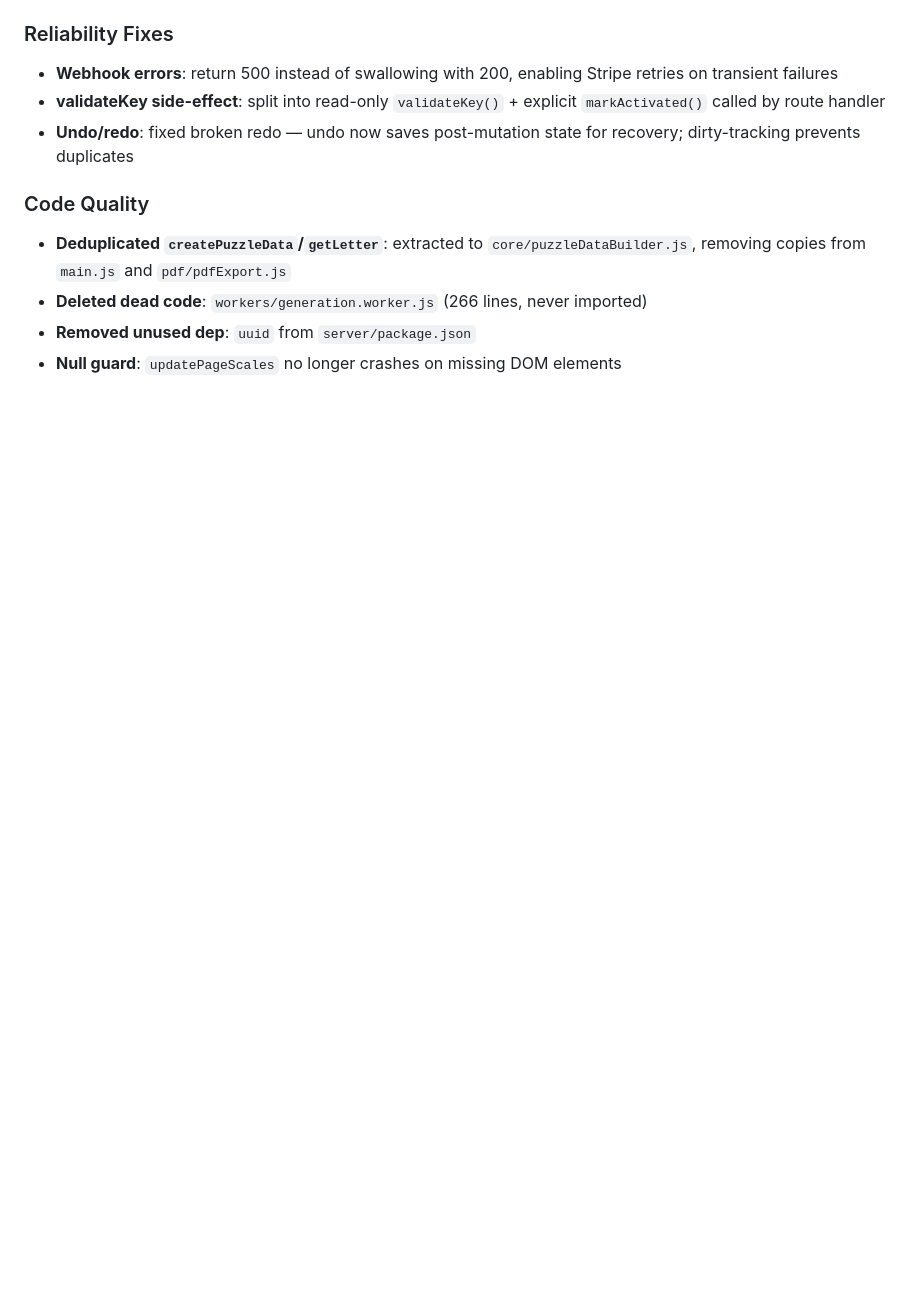
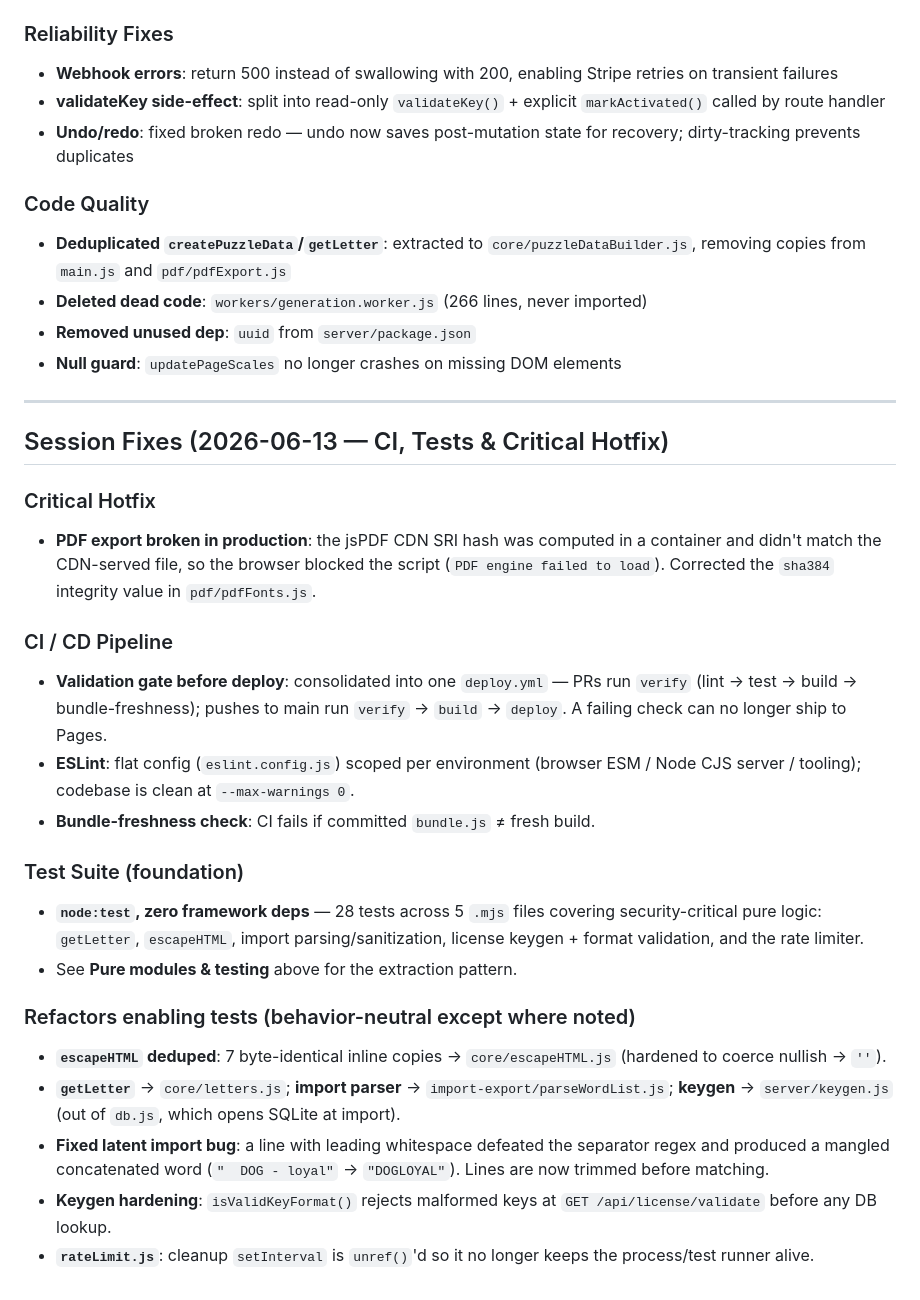
Before and after one commit to 4BZDOG/puzzle-suite, a Markdown page: CLAUDE.md, the part around one of its changes. GitHub-like rendering; blank space fills up the shorter version.

```diff
--- a/CLAUDE.md
+++ b/CLAUDE.md
@@ -343,3 +374,26 @@ Status dots reflect placement in the currently-visible puzzle page.
 - **Deleted dead code**: `workers/generation.worker.js` (266 lines, never imported)
 - **Removed unused dep**: `uuid` from `server/package.json`
 - **Null guard**: `updatePageScales` no longer crashes on missing DOM elements
+
+---
+
+## Session Fixes (2026-06-13 — CI, Tests & Critical Hotfix)
+
+### Critical Hotfix
+- **PDF export broken in production**: the jsPDF CDN SRI hash was computed in a container and didn't match the CDN-served file, so the browser blocked the script (`PDF engine failed to load`). Corrected the `sha384` integrity value in `pdf/pdfFonts.js`.
+
+### CI / CD Pipeline
+- **Validation gate before deploy**: consolidated into one `deploy.yml` — PRs run `verify` (lint → test → build → bundle-freshness); pushes to main run `verify` → `build` → `deploy`. A failing check can no longer ship to Pages.
+- **ESLint**: flat config (`eslint.config.js`) scoped per environment (browser ESM / Node CJS server / tooling); codebase is clean at `--max-warnings 0`.
+- **Bundle-freshness check**: CI fails if committed `bundle.js` ≠ fresh build.
+
+### Test Suite (foundation)
+- **`node:test`, zero framework deps** — 28 tests across 5 `.mjs` files covering security-critical pure logic: `getLetter`, `escapeHTML`, import parsing/sanitization, license keygen + format validation, and the rate limiter.
+- See **Pure modules & testing** above for the extraction pattern.
+
+### Refactors enabling tests (behavior-neutral except where noted)
+- **`escapeHTML` deduped**: 7 byte-identical inline copies → `core/escapeHTML.js` (hardened to coerce nullish → `''`).
+- **`getLetter`** → `core/letters.js`; **import parser** → `import-export/parseWordList.js`; **keygen** → `server/keygen.js` (out of `db.js`, which opens SQLite at import).
+- **Fixed latent import bug**: a line with leading whitespace defeated the separator regex and produced a mangled concatenated word (`"  DOG - loyal"` → `"DOGLOYAL"`). Lines are now trimmed before matching.
+- **Keygen hardening**: `isValidKeyFormat()` rejects malformed keys at `GET /api/license/validate` before any DB lookup.
+- **`rateLimit.js`**: cleanup `setInterval` is `unref()`'d so it no longer keeps the process/test runner alive.
```
Also changed, not shown: other parts of CLAUDE.md (+32 -1 lines).
